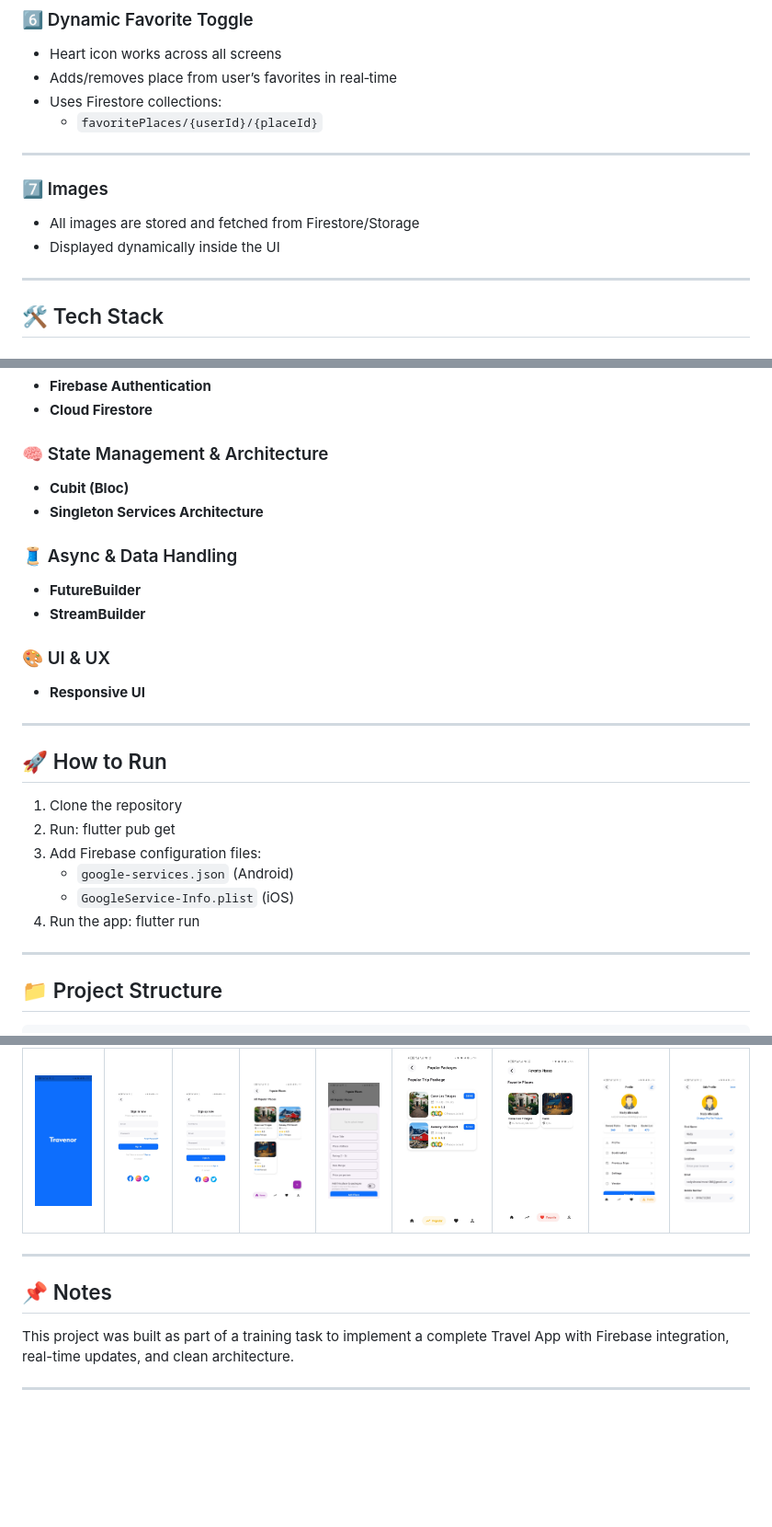
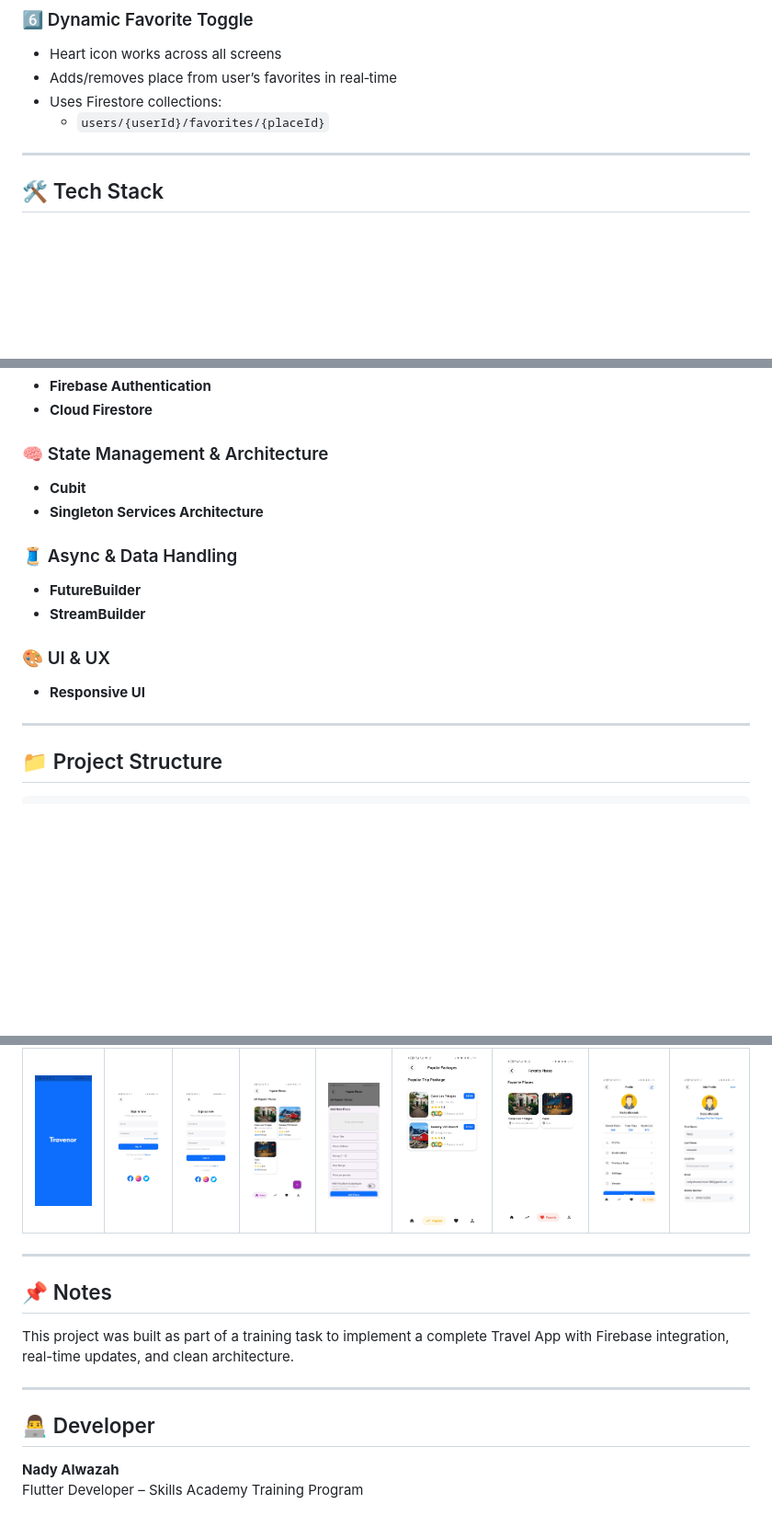
Before and after one commit to NadyAlwazah/flutter-task06-travel-app-beg, a Markdown page: README.md, 3 parts joined by grey strips. Shown at 92% size. Rendered like a GitHub page; blank space fills up the shorter version.

```diff
--- a/README.md
+++ b/README.md
@@ -102,14 +102,8 @@ Favorite Places must be **user‑specific**, filtered by the authenticated user
 - Heart icon works across all screens
 - Adds/removes place from user’s favorites in real‑time
 - Uses Firestore collections:
-  - `favoritePlaces/{userId}/{placeId}`
+  - `users/{userId}/favorites/{placeId}`
 
----
-
-### 7️⃣ Images
-
-- All images are stored and fetched from Firestore/Storage
-- Displayed dynamically inside the UI
 
 ---
 ## 🛠️ Tech Stack
@@ -122,7 +116,7 @@ Favorite Places must be **user‑specific**, filtered by the authenticated user
 - **Cloud Firestore**
 
 ### 🧠 State Management & Architecture
-- **Cubit (Bloc)**
+- **Cubit**
 - **Singleton Services Architecture**
 
 ### 🧵 Async & Data Handling
@@ -135,18 +129,6 @@ Favorite Places must be **user‑specific**, filtered by the authenticated user
 
 ---
 
-## 🚀 How to Run
-
-1. Clone the repository
-2. Run:
-    flutter pub get
-3. Add Firebase configuration files:
-   - `google-services.json` (Android)
-   - `GoogleService-Info.plist` (iOS)
-4. Run the app:
-    flutter run
-
----
 
 ## 📁 Project Structure
 
@@ -184,8 +166,6 @@ lib
 
 
 
-
-
 ---
 
 ## 📌 Notes
@@ -193,3 +173,7 @@ lib
 This project was built as part of a training task to implement a complete Travel App with Firebase integration, real-time updates, and clean architecture.
 
 ---
+
+## 👨‍💻 Developer
+**Nady Alwazah**
+Flutter Developer – Skills Academy Training Program
```
